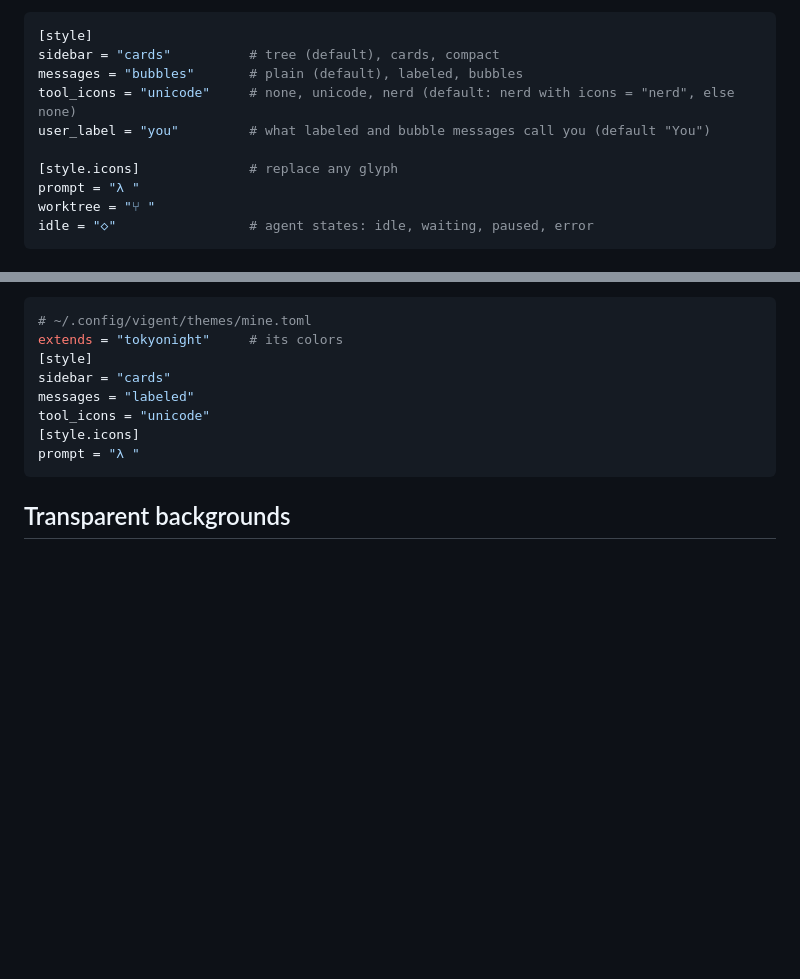
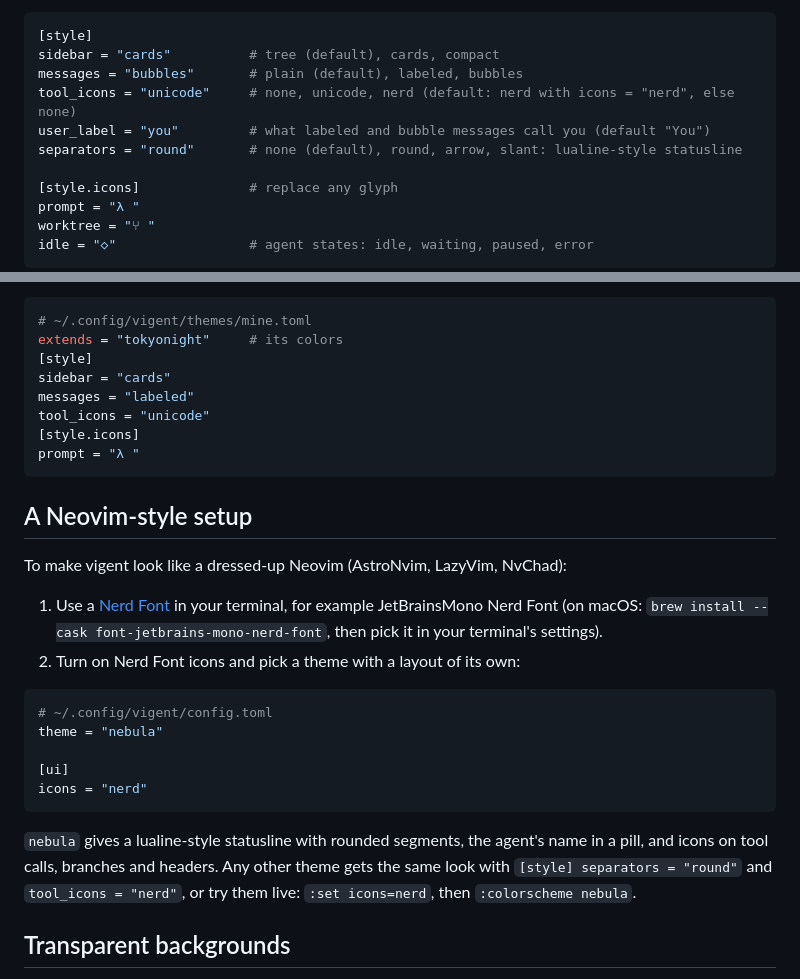
Before and after one commit to Kidyoh/vigent, a Markdown page: docs/themes.md, 2 parts joined by grey strips. Drawn GitHub-style; blank space fills up the shorter version.

````diff
--- a/docs/themes.md
+++ b/docs/themes.md
@@ -48,6 +48,7 @@ sidebar = "cards"          # tree (default), cards, compact
 messages = "bubbles"       # plain (default), labeled, bubbles
 tool_icons = "unicode"     # none, unicode, nerd (default: nerd with icons = "nerd", else none)
 user_label = "you"         # what labeled and bubble messages call you (default "You")
+separators = "round"       # none (default), round, arrow, slant: lualine-style statusline
 
 [style.icons]              # replace any glyph
 prompt = "λ "
@@ -82,6 +86,23 @@ tool_icons = "unicode"
 [style.icons]
 prompt = "λ "
 ```
+
+## A Neovim-style setup
+
+To make vigent look like a dressed-up Neovim (AstroNvim, LazyVim, NvChad):
+
+1. Use a [Nerd Font](https://www.nerdfonts.com) in your terminal, for example JetBrainsMono Nerd Font (on macOS: `brew install --cask font-jetbrains-mono-nerd-font`, then pick it in your terminal's settings).
+2. Turn on Nerd Font icons and pick a theme with a layout of its own:
+
+```toml
+# ~/.config/vigent/config.toml
+theme = "nebula"
+
+[ui]
+icons = "nerd"
+```
+
+`nebula` gives a lualine-style statusline with rounded segments, the agent's name in a pill, and icons on tool calls, branches and headers. Any other theme gets the same look with `[style] separators = "round"` and `tool_icons = "nerd"`, or try them live: `:set icons=nerd`, then `:colorscheme nebula`.
 
 ## Transparent backgrounds
 
````
Also changed, not shown: other parts of docs/themes.md (+7 -4 lines), README.md (+2 -2 lines), docs/config.md (+1 -1 lines), docs/screenshots/theme-nebula.png (added), docs/screenshots/theme-neon.png, docs/screenshots/theme-zen.png, 7 other files.
